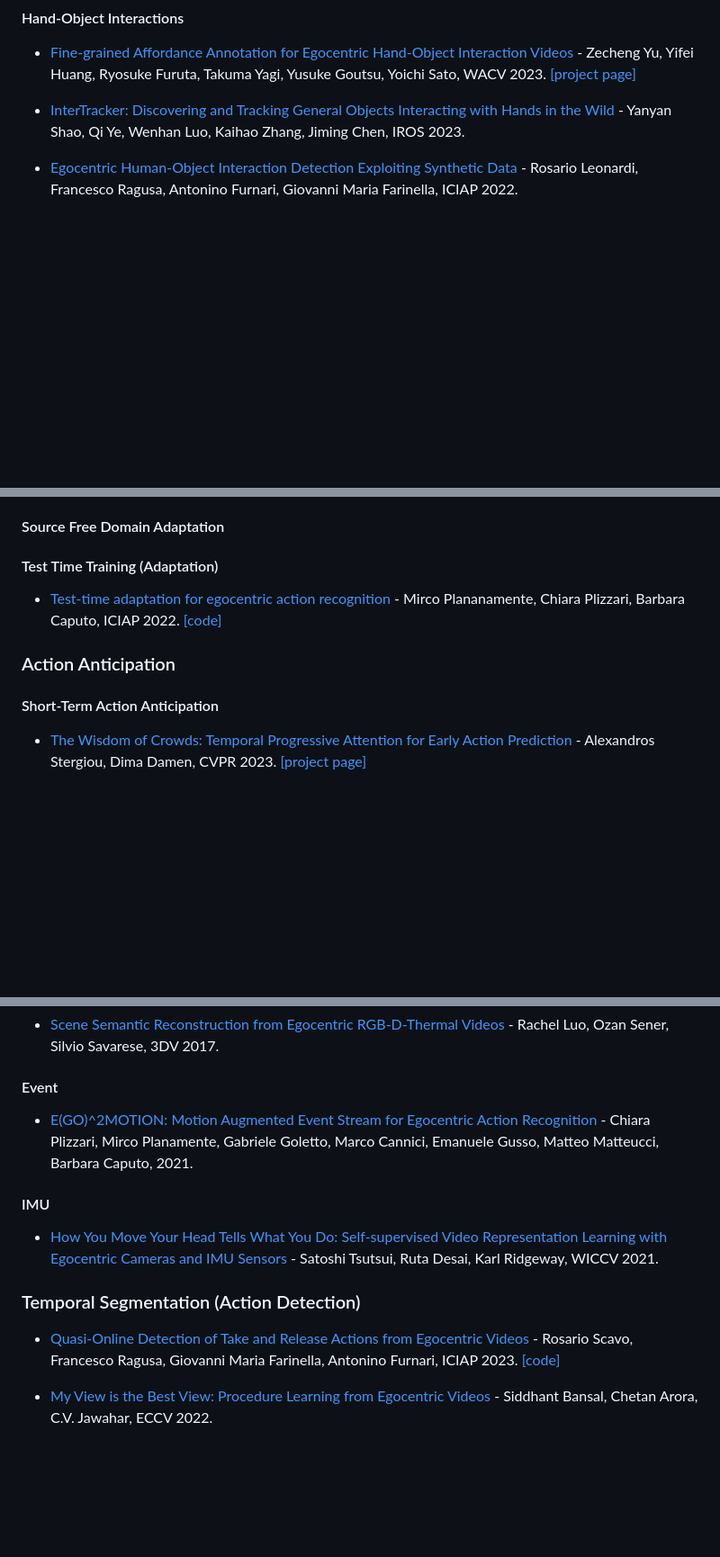
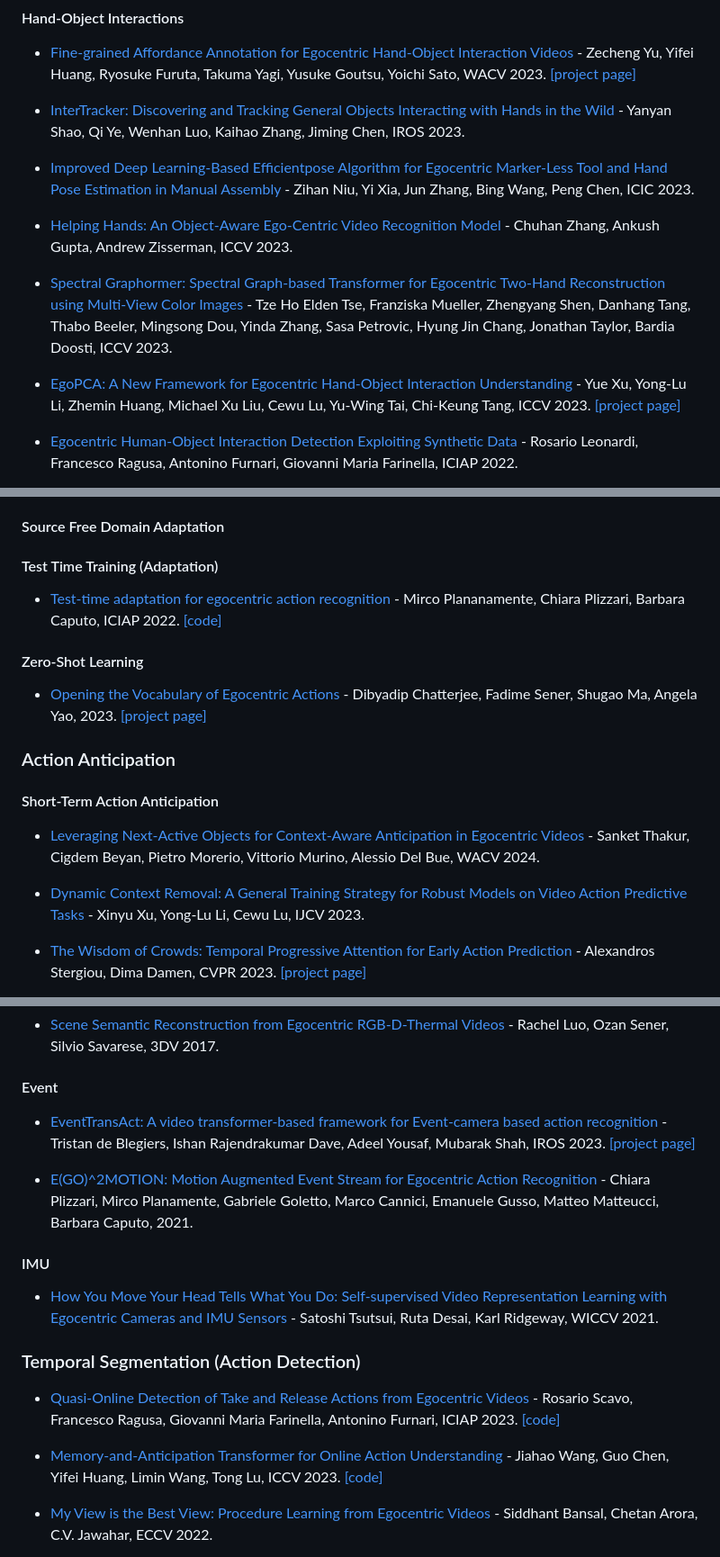
Before and after one commit to EgocentricVision/EgocentricVision, a Markdown page: README.md, 3 parts joined by grey strips. Shown: that part at 90% size. Drawn GitHub-style; blank space fills up the shorter version.

Commit message:
update slide and page

```diff
--- a/README.md
+++ b/README.md
@@ -107,6 +109,14 @@ better view here -> https://egocentricvision.github.io/EgocentricVision/
 - [Fine-grained Affordance Annotation for Egocentric Hand-Object Interaction Videos](https://openaccess.thecvf.com/content/WACV2023/papers/Yu_Fine-Grained_Affordance_Annotation_for_Egocentric_Hand-Object_Interaction_Videos_WACV_2023_paper.pdf) - Zecheng Yu, Yifei Huang, Ryosuke Furuta, Takuma Yagi, Yusuke Goutsu, Yoichi Sato, WACV 2023. [[project page]](https://github.com/zch-yu/epic-affordance-annotation)
 
 - [InterTracker: Discovering and Tracking General Objects Interacting with Hands in the Wild](https://arxiv.org/abs/2308.03061) - Yanyan Shao, Qi Ye, Wenhan Luo, Kaihao Zhang, Jiming Chen, IROS 2023.
+
+- [Improved Deep Learning-Based Efficientpose Algorithm for Egocentric Marker-Less Tool and Hand Pose Estimation in Manual Assembly](https://link.springer.com/chapter/10.1007/978-981-99-4761-4_25) - Zihan Niu, Yi Xia, Jun Zhang, Bing Wang, Peng Chen, ICIC 2023.
+
+- [Helping Hands: An Object-Aware Ego-Centric Video Recognition Model](https://arxiv.org/abs/2308.07918) - Chuhan Zhang, Ankush Gupta, Andrew Zisserman, ICCV 2023.
+
+- [Spectral Graphormer: Spectral Graph-based Transformer for Egocentric Two-Hand Reconstruction using Multi-View Color Images](https://arxiv.org/abs/2308.11015) - Tze Ho Elden Tse, Franziska Mueller, Zhengyang Shen, Danhang Tang, Thabo Beeler, Mingsong Dou, Yinda Zhang, Sasa Petrovic, Hyung Jin Chang, Jonathan Taylor, Bardia Doosti, ICCV 2023.
+
+- [EgoPCA: A New Framework for Egocentric Hand-Object Interaction Understanding](https://arxiv.org/abs/2309.02423) - Yue Xu, Yong-Lu Li, Zhemin Huang, Michael Xu Liu, Cewu Lu, Yu-Wing Tai, Chi-Keung Tang, ICCV 2023. [[project page]](https://mvig-rhos.com/ego_pca)
 
 - [Egocentric Human-Object Interaction Detection Exploiting Synthetic Data](https://arxiv.org/abs/2204.07061) - Rosario Leonardi, Francesco Ragusa, Antonino Furnari, Giovanni Maria Farinella, ICIAP 2022.
 
@@ -196,8 +206,15 @@ better view here -> https://egocentricvision.github.io/EgocentricVision/
 #### Test Time Training (Adaptation)
 - [Test-time adaptation for egocentric action recognition](https://link.springer.com/chapter/10.1007/978-3-031-06433-3_18) - Mirco Plananamente, Chiara Plizzari, Barbara Caputo, ICIAP 2022. [[code]](https://github.com/EgocentricVision/RNA-TTA)
 
+#### Zero-Shot Learning
+- [Opening the Vocabulary of Egocentric Actions](https://arxiv.org/abs/2308.11488) - Dibyadip Chatterjee, Fadime Sener, Shugao Ma, Angela Yao,  2023. [[project page]](https://dibschat.github.io/openvocab-egoAR/)
+
 ### Action Anticipation
 #### Short-Term Action Anticipation
+- [Leveraging Next-Active Objects for Context-Aware Anticipation in Egocentric Videos](https://arxiv.org/pdf/2308.08303.pdf) - Sanket Thakur, Cigdem Beyan, Pietro Morerio, Vittorio Murino, Alessio Del Bue, WACV 2024.
+
+- [Dynamic Context Removal: A General Training Strategy for Robust Models on Video Action Predictive Tasks](https://link.springer.com/article/10.1007/s11263-023-01850-6) - Xinyu Xu, Yong-Lu Li, Cewu Lu, IJCV 2023.
+
 - [The Wisdom of Crowds: Temporal Progressive Attention for Early Action Prediction](https://openaccess.thecvf.com/content/CVPR2023/papers/Stergiou_The_Wisdom_of_Crowds_Temporal_Progressive_Attention_for_Early_Action_CVPR_2023_paper.pdf) - Alexandros Stergiou, Dima Damen, CVPR 2023. [[project page]](https://alexandrosstergiou.github.io/project_pages/TemPr/index.html)
 
 - [Streaming egocentric action anticipation: An evaluation scheme and approach](https://arxiv.org/pdf/2306.16682.pdf) - Antonino Furnari, Giovanni Maria Farinella, CVIU 2023.
@@ -351,6 +368,8 @@ better view here -> https://egocentricvision.github.io/EgocentricVision/
 - [Scene Semantic Reconstruction from Egocentric RGB-D-Thermal Videos](https://ieeexplore.ieee.org/abstract/document/8374614) - Rachel Luo, Ozan Sener, Silvio Savarese, 3DV 2017.
 
 #### Event
+- [EventTransAct: A video transformer-based framework for Event-camera based action recognition](https://arxiv.org/abs/2308.13711) - Tristan de Blegiers, Ishan Rajendrakumar Dave, Adeel Yousaf, Mubarak Shah, IROS 2023. [[project page]](https://tristandb8.github.io/EventTransAct_webpage/)
+
 - [E(GO)^2MOTION: Motion Augmented Event Stream for Egocentric Action Recognition](https://arxiv.org/abs/2112.03596) - Chiara Plizzari, Mirco Planamente, Gabriele Goletto, Marco Cannici, Emanuele Gusso, Matteo Matteucci, Barbara Caputo,  2021.
 
 #### IMU
@@ -358,6 +377,8 @@ better view here -> https://egocentricvision.github.io/EgocentricVision/
 
 ### Temporal Segmentation (Action Detection)
 - [Quasi-Online Detection of Take and Release Actions from Egocentric Videos](https://link.springer.com/chapter/10.1007/978-3-031-43153-1_2) - Rosario Scavo, Francesco Ragusa, Giovanni Maria Farinella, Antonino Furnari, ICIAP 2023. [[code]](https://github.com/fpv-iplab/Quasi-Online-Detection-Take-Release)
+
+- [Memory-and-Anticipation Transformer for Online Action Understanding](https://arxiv.org/abs/2308.07893) - Jiahao Wang, Guo Chen, Yifei Huang, Limin Wang, Tong Lu, ICCV 2023. [[code]](https://github.com/Echo0125/Memory-and-Anticipation-Transformer)
 
 - [My View is the Best View: Procedure Learning from Egocentric Videos](https://arxiv.org/abs/2207.10883) - Siddhant Bansal, Chetan Arora, C.V. Jawahar, ECCV 2022.
 
```
Also changed, not shown: other parts of README.md (+8 -0 lines).
